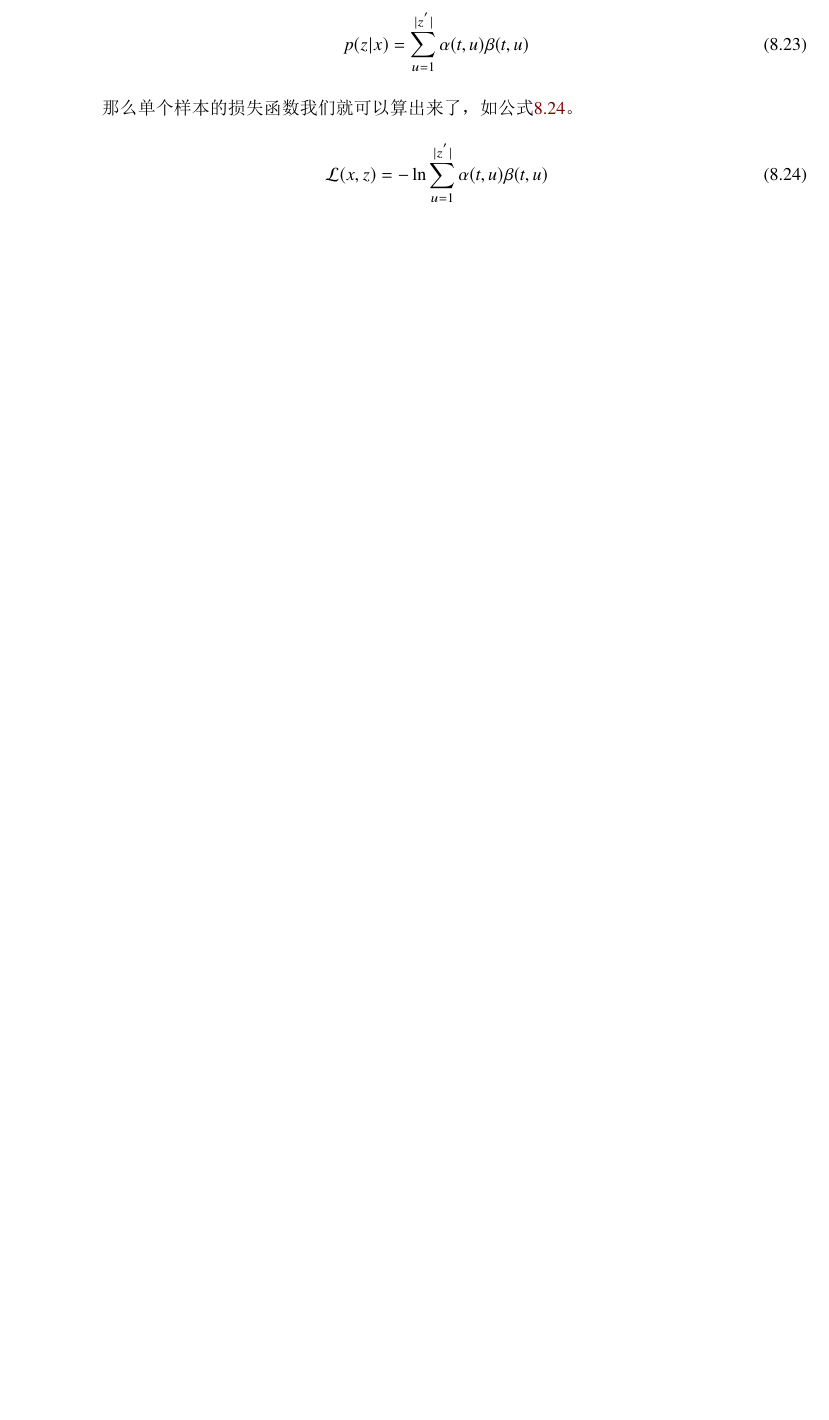
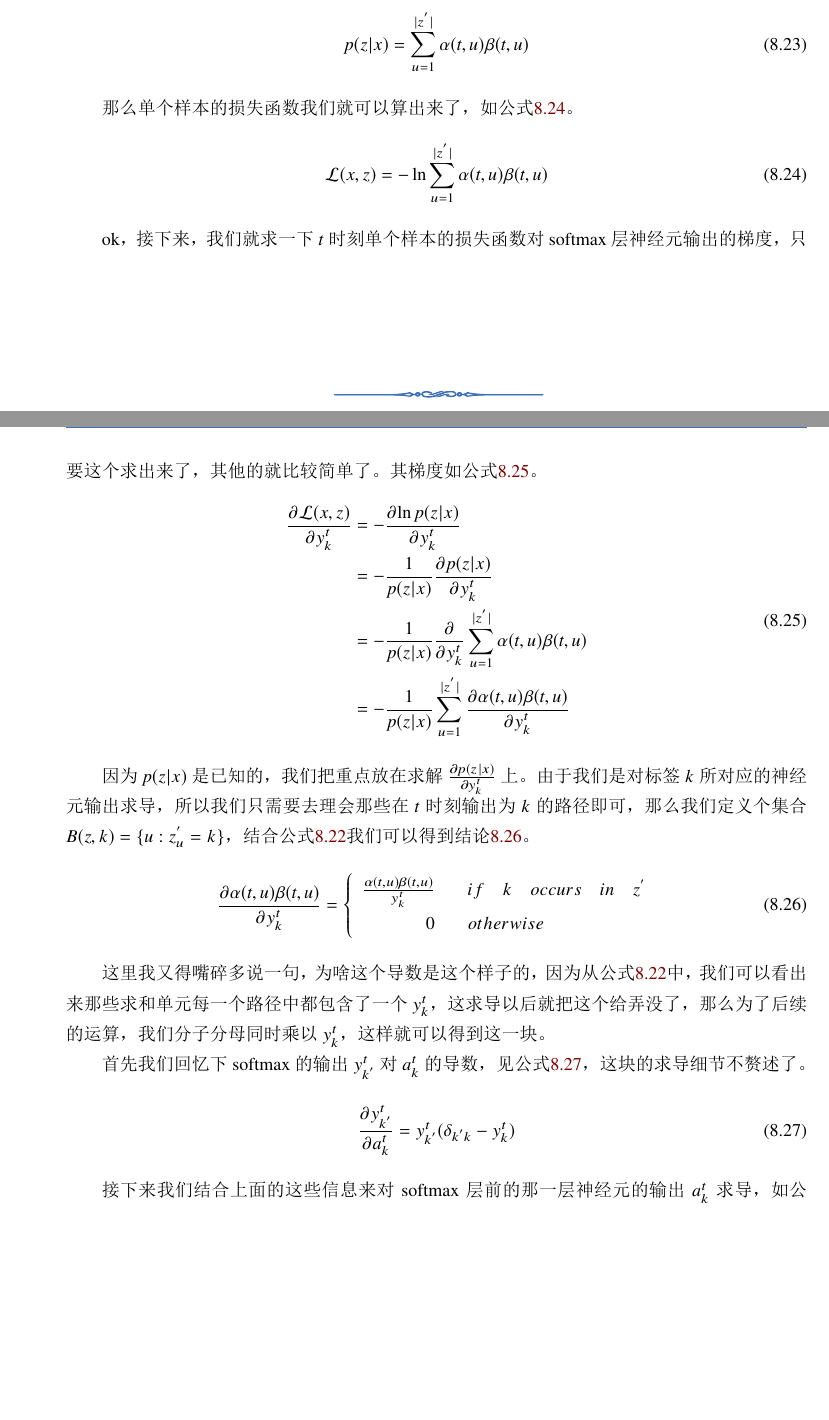
Before and after one commit to MXuer/asr-notes, a LaTeX thesis (asr-note.tex, which reads chapters/e2e-notes.tex): part of page 54 of 67 before the commit and two parts of pages 54 and 55 of 68 after it, the two joined at a grey line, cut so that both start at the same text, the shorter picture padded with empty space. The pictures show the PDF file asr-note.pdf that the author committed with the source.

Commit message:
ctc gradient completed

```diff
--- a/chapters/e2e-notes.tex
+++ b/chapters/e2e-notes.tex
@@ -230,3 +230,9 @@ u+2 & & otherwise\\
 \label{eqn:ctc-loss-var}
  \mathcal{L}(x,z) &= -\ln \sum_{u=1}^{|z^{'}|}\alpha(t,u)\beta(t,u)
 \end{align}
+
+ok，接下来，我们就求一下$t$时刻单个样本的损失函数对softmax层神经元输出的梯度，只要这个求出来了，其他的就比较简单了。其梯度如公式\ref{eqn:ctc-grad}。
+\begin{align}
+\label{eqn:ctc-grad}
+\begin{split}
+   \frac{\partial{\mathcal{L}(x,z)}}{\partial{y_k^t}}
@@ -232,0 +242,27 @@ u+2 & & otherwise\\
+            &= - \frac{1}{p(z|x)} \sum_{u=1}^{|z^{'}|} \frac{\partial{\alpha(t,u)\beta(t,u)}}{\partial{y_k^t}}
+\end{split}
+\end{align}
+
+因为$p(z|x)$是已知的，我们把重点放在求解$\frac{\partial{p(z|x)}}{\partial{y_k^t}}$上。由于我们是对标签$k$所对应的神经元输出求导，所以我们只需要去理会那些在$t$时刻输出为$k$的路径即可，那么我们定义个集合$B(z,k)=\{u:z_u^{'}=k\}$，结合公式\ref{eqn:ctc-forback}我们可以得到结论\ref{eqn:ctc-grad-1}。
+\begin{equation}
+\label{eqn:ctc-grad-1}
+\frac{\partial{\alpha(t,u)\beta(t,u)}}{\partial{y_k^t}} =\left\{
+\begin{array}{rcl}
+\frac{\alpha(t,u)\beta(t,u)}{y_k^t}& & if\quad k\quad occurs\quad in\quad z^{'}\\
+0 & & otherwise\\
+\end{array} \right.
+\end{equation}
+
+这里我又得嘴碎多说一句，为啥这个导数是这个样子的，因为从公式\ref{eqn:ctc-forback}中，我们可以看出来那些求和单元每一个路径中都包含了一个$y_k^t$，这求导以后就把这个给弄没了，那么为了后续的运算，我们分子分母同时乘以$y_k^t$，这样就可以得到这一块。
+
+首先我们回忆下softmax的输出$y_{k^{'}}^{t}$对$a_k^t$的导数，见公式\ref{eqn:softmax-grad}，这块的求导细节不赘述了。
+\begin{align}
+\label{eqn:softmax-grad}
+\frac{\partial{y_{k^{'}}^t}}{\partial{a_k^t}} = y_{k^{'}}^t(\delta_{k^{'}k} - y_k^{t})
+\end{align}
+
+接下来我们结合上面的这些信息来对softmax层前的那一层神经元的输出$a_k^t$求导，如公式\ref{eqn:ctc-grad-2}。
+\begin{align}
+\label{eqn:ctc-grad-2}
+\begin{split}
+   \frac{\partial{\mathcal{L}(x,z)}}{\partial{a_k^t}}
@@ -233,3 +276,17 @@ u+2 & & otherwise\\
+            &= -\frac{1}{p(z|x)} \sum_{u\in{B(z,k)}}\alpha(t,u)\beta(t,u) + y_k^{t}
+\end{split}
+\end{align}
+
+解释下倒数第二步是怎么转换到倒数第一步的。$\sum_{u\in{B(z,k)}}\alpha(t,u)\beta(t,u)$表示的是$t$时刻经过标签索引为$u$的所有的路径之和，加上限定$u\in{B(z,k)$之后，这个式子指的就是当第$u$个标签为$k$的所有路径的概率和。$\sum_{k^{'}}$中的$k^{'}$表示的就是标签，这一求和就意味着算了一下在$t$时刻所有可能的标签的所有路径的概率和，咱们翻过头看看公式\ref{eqn:ctc-ouput-prob}，我们可以得到公式\ref{eqn:ctc-grad-3}。
+\begin{align}
+\label{eqn:ctc-grad-3}
+\begin{split}
+  p(z|x) &= \sum_{u=1}^{|z^{'}|}\alpha(t,u)\beta(t,u) \\
+         &= \sum_{k^{'}} \sum_{u\in{B(z,k)}}\alpha(t,u)\beta(t,u)
+\end{split}
+\end{align}
+
+所以……以上就是梯度的求导过程。
 
 \subsection{CTC的解码}
 CTC的解码常用的有两种方式，greedy search和prefix beam search。greedy解码速度很快，但是很容易出错，但是prefix beam search解码速度慢，准确率较高。接下来挨个介绍两种解码方式的算法和流程，以及对应的代码解释。
```
Also changed, not shown: asr-note.pdf, chapters/e2e-notes.tex (10 more changed lines).
